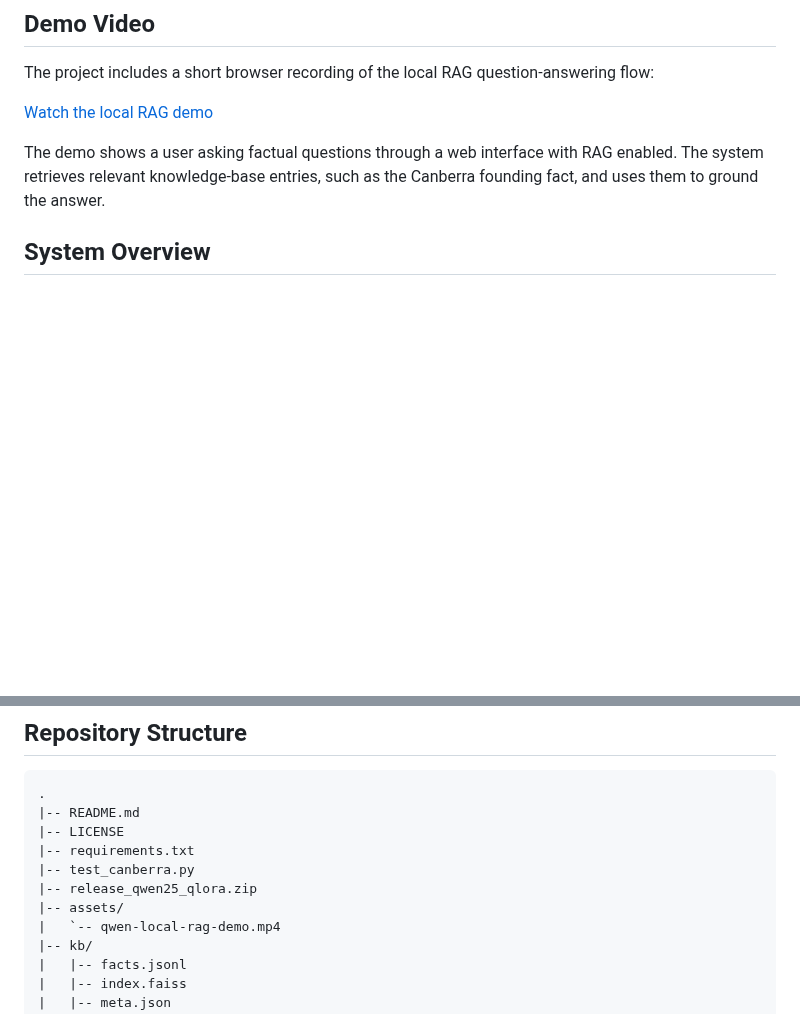
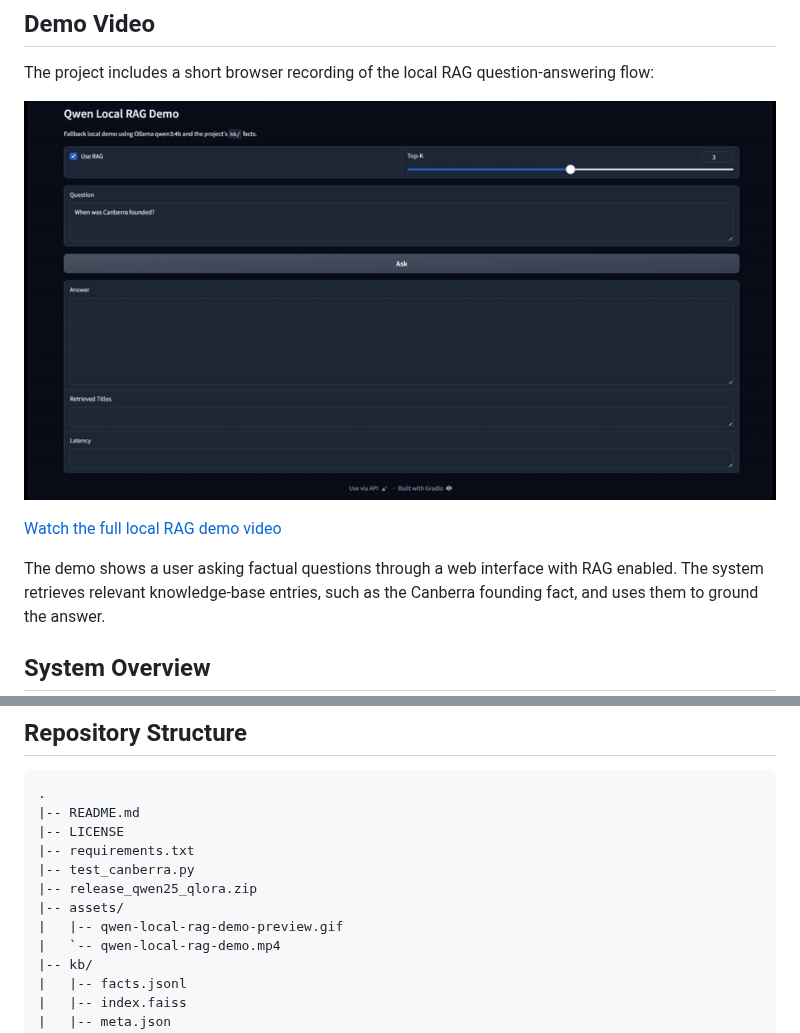
Before and after one commit to Omerlol2004/LLm-finetune-qwen25, a Markdown page: README.md, 2 parts joined by grey strips. Rendered like a GitHub page; pictures changed too: assets/qwen-local-rag-demo-preview.gif (added); blank space fills up the shorter version.

Commit message:
Show demo preview in README

```diff
--- a/README.md
+++ b/README.md
@@ -59,7 +59,9 @@ These numbers are useful as project evidence, but they should be treated as expe
 
 The project includes a short browser recording of the local RAG question-answering flow:
 
-[Watch the local RAG demo](assets/qwen-local-rag-demo.mp4)
+[![Local RAG demo preview](assets/qwen-local-rag-demo-preview.gif)](assets/qwen-local-rag-demo.mp4)
+
+[Watch the full local RAG demo video](assets/qwen-local-rag-demo.mp4)
 
 The demo shows a user asking factual questions through a web interface with RAG enabled. The system retrieves relevant knowledge-base entries, such as the Canberra founding fact, and uses them to ground the answer.
 
@@ -209,6 +211,7 @@ The purpose is not to build a large production RAG system. It demonstrates how e
 |-- test_canberra.py
 |-- release_qwen25_qlora.zip
 |-- assets/
+|   |-- qwen-local-rag-demo-preview.gif
 |   `-- qwen-local-rag-demo.mp4
 |-- kb/
 |   |-- facts.jsonl
```
